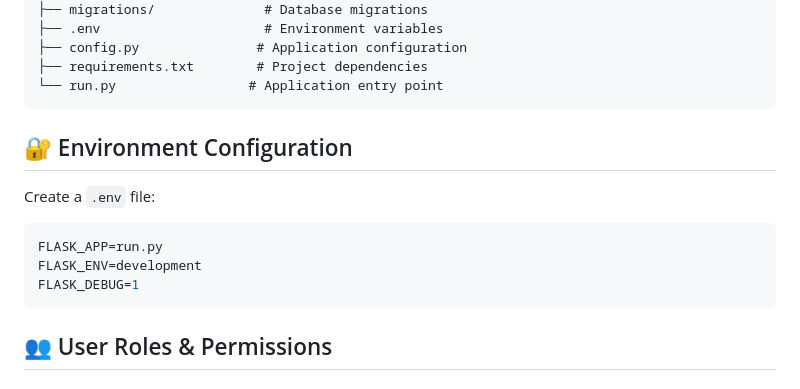
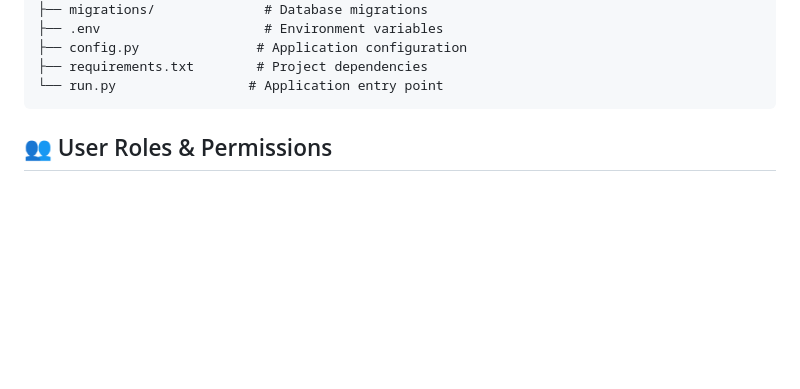
Before and after one commit to liavin5115/PPDB_PROJECT_RPL, a Markdown page: README.md, the part around the change. GitHub-like rendering; blank space fills up the shorter version.

Commit message:
docs: Remove environment configuration section from README.md

````diff
--- a/README.md
+++ b/README.md
@@ -106,14 +106,6 @@ PROJECT_PMB_SISWA/
 └── run.py                 # Application entry point
 ```
 
-## 🔐 Environment Configuration
-
-Create a `.env` file:
-```env
-FLASK_APP=run.py
-FLASK_ENV=development
-FLASK_DEBUG=1
-```
 
 ## 👥 User Roles & Permissions
 
````
